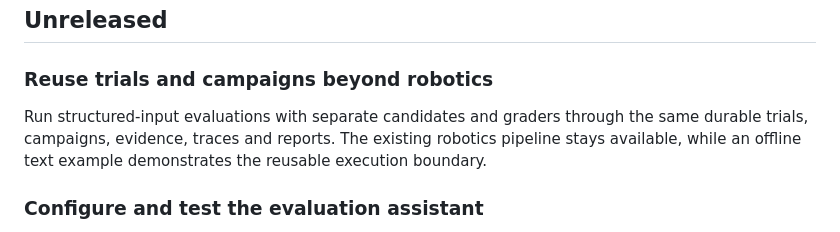
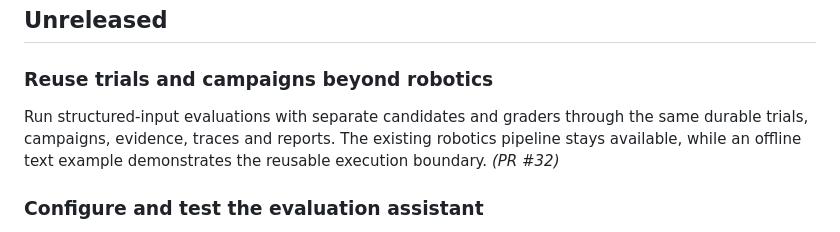
Before and after one commit to niksacdev/rove, a Markdown page: CHANGELOG.md, the part around the change. GitHub-like rendering.

Commit message:
Link reusable evaluation core changelog to PR 32

```diff
--- a/CHANGELOG.md
+++ b/CHANGELOG.md
@@ -10,7 +10,7 @@ Format: each entry includes the date, a short title, and a description of what c
 
 ### Reuse trials and campaigns beyond robotics
 
-Run structured-input evaluations with separate candidates and graders through the same durable trials, campaigns, evidence, traces and reports. The existing robotics pipeline stays available, while an offline text example demonstrates the reusable execution boundary.
+Run structured-input evaluations with separate candidates and graders through the same durable trials, campaigns, evidence, traces and reports. The existing robotics pipeline stays available, while an offline text example demonstrates the reusable execution boundary. *(PR #32)*
 
 ### Configure and test the evaluation assistant
 
```
